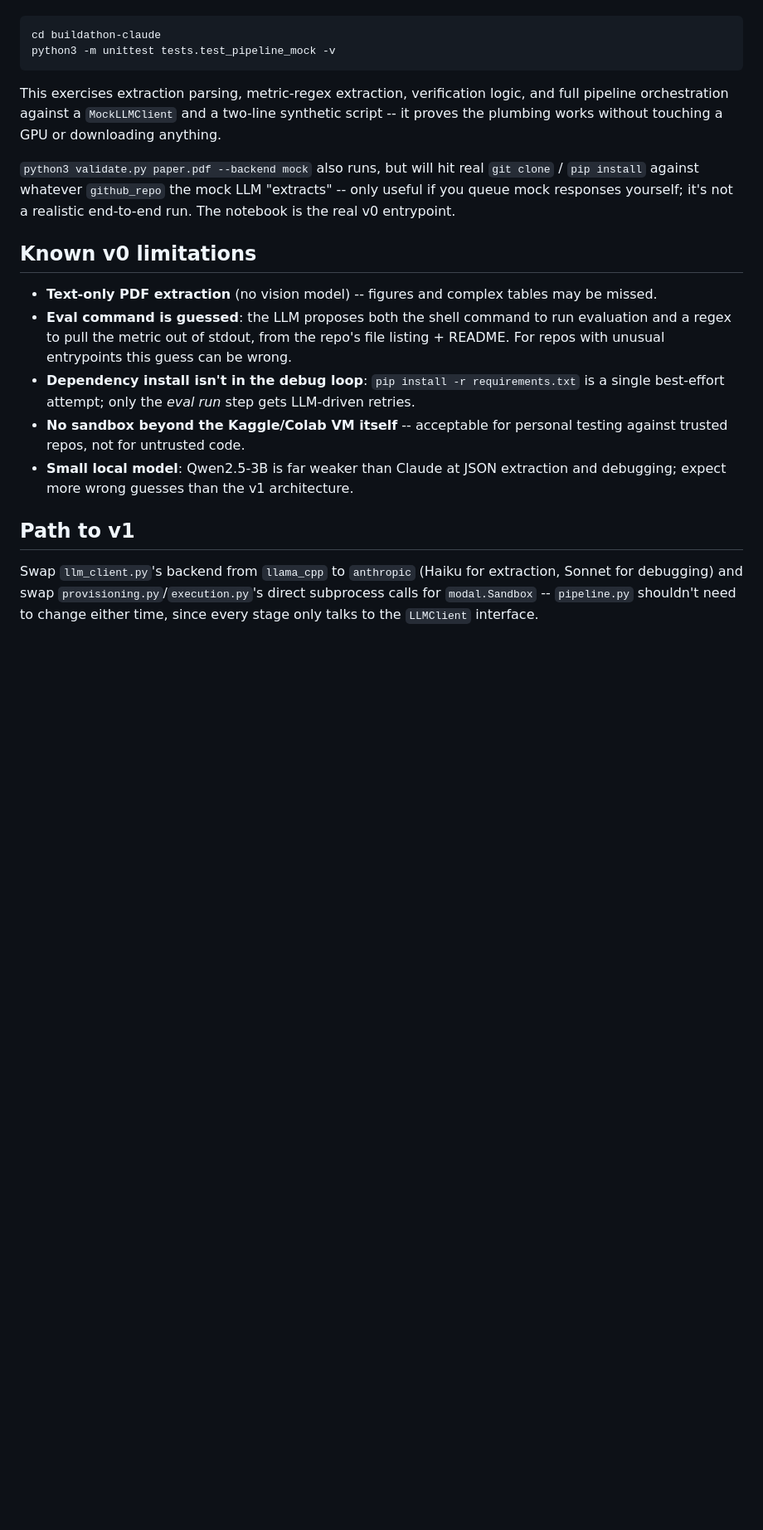
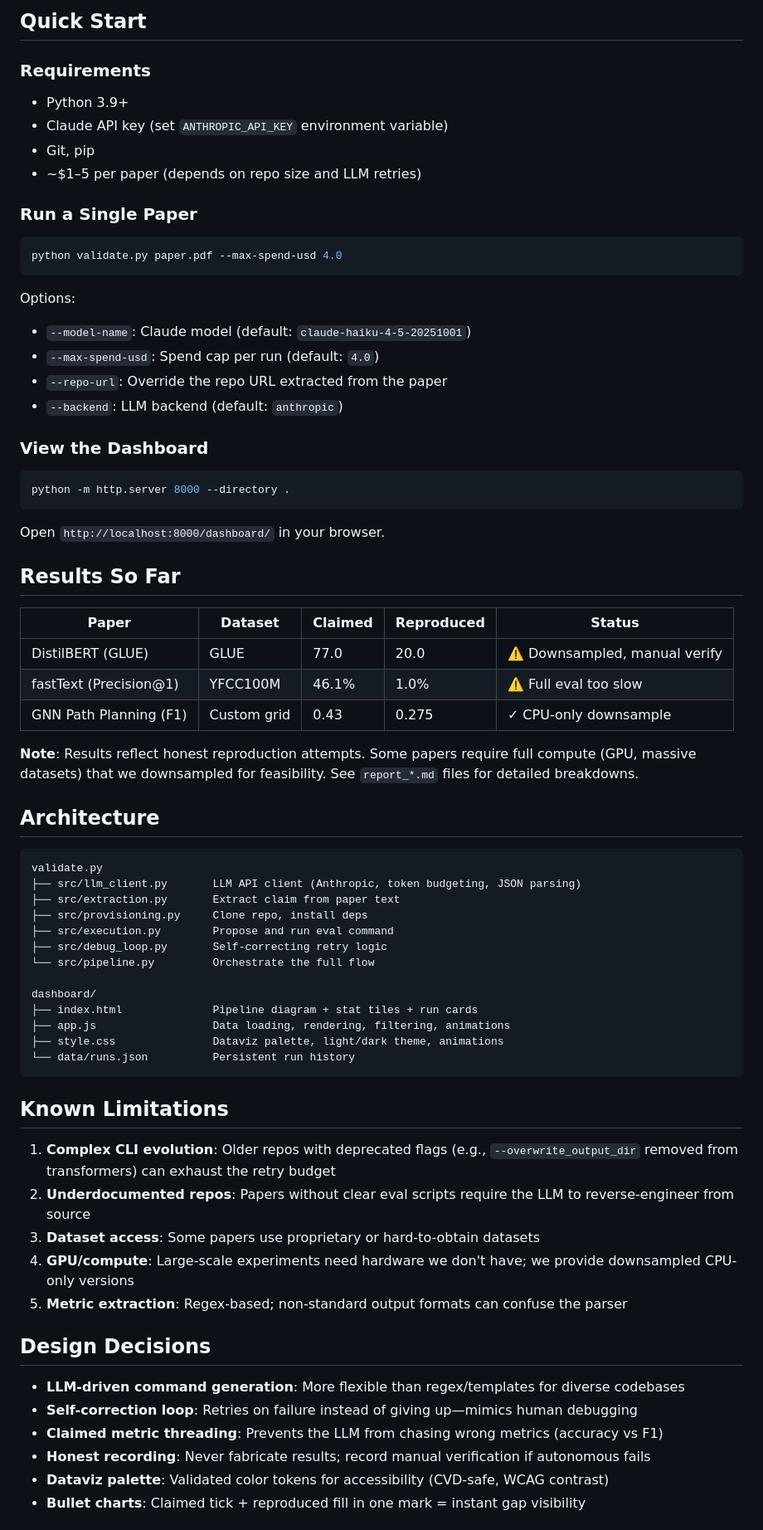
Before and after one commit to suleman1412/buildathon-claude, a Markdown page: README.md, the part around one of its changes. Shown at 83% size. Rendered like a GitHub page; blank space fills up the shorter version.

````diff
--- a/README.md
+++ b/README.md
@@ -49,39 +66,73 @@ all cells, provide a PDF when prompted. It's self-contained -- it writes out
+## Quick Start
+
+### Requirements
+- Python 3.9+
+- Claude API key (set `ANTHROPIC_API_KEY` environment variable)
+- Git, pip
+- ~$1–5 per paper (depends on repo size and LLM retries)
+
+### Run a Single Paper
 
 ```bash
-cd buildathon-claude
-python3 -m unittest tests.test_pipeline_mock -v
+python validate.py paper.pdf --max-spend-usd 4.0
 ```
 
-This exercises extraction parsing, metric-regex extraction, verification
-logic, and full pipeline orchestration against a `MockLLMClient` and a
-two-line synthetic script -- it proves the plumbing works without touching a
-GPU or downloading anything.
+Options:
+- `--model-name`: Claude model (default: `claude-haiku-4-5-20251001`)
+- `--max-spend-usd`: Spend cap per run (default: `4.0`)
+- `--repo-url`: Override the repo URL extracted from the paper
+- `--backend`: LLM backend (default: `anthropic`)
 
-`python3 validate.py paper.pdf --backend mock` also runs, but will hit real
-`git clone` / `pip install` against whatever `github_repo` the mock LLM
-"extracts" -- only useful if you queue mock responses yourself; it's not a
-realistic end-to-end run. The notebook is the real v0 entrypoint.
+### View the Dashboard
 
-## Known v0 limitations
+```bash
+python -m http.server 8000 --directory .
+```
 
-- **Text-only PDF extraction** (no vision model) -- figures and complex
-  tables may be missed.
-- **Eval command is guessed**: the LLM proposes both the shell command to run
-  evaluation and a regex to pull the metric out of stdout, from the repo's
-  file listing + README. For repos with unusual entrypoints this guess can
-  be wrong.
-- **Dependency install isn't in the debug loop**: `pip install -r
-  requirements.txt` is a single best-effort attempt; only the *eval run*
-  step gets LLM-driven retries.
-- **No sandbox beyond the Kaggle/Colab VM itself** -- acceptable for
-  personal testing against trusted repos, not for untrusted code.
-- **Small local model**: Qwen2.5-3B is far weaker than Claude at JSON
-  extraction and debugging; expect more wrong guesses than the v1 architecture.
+Open `http://localhost:8000/dashboard/` in your browser.
 
-## Path to v1
+## Results So Far
 
-Swap `llm_client.py`'s backend from `llama_cpp` to `anthropic` (Haiku for
-extraction, Sonnet for debugging) and swap `provisioning.py`/`execution.py`'s
-direct subprocess calls for `modal.Sandbox` -- `pipeline.py` shouldn't need
-to change either time, since every stage only talks to the `LLMClient`
-interface.
+| Paper | Dataset | Claimed | Reproduced | Status |
+|-------|---------|---------|------------|--------|
+| DistilBERT (GLUE) | GLUE | 77.0 | 20.0 | ⚠️ Downsampled, manual verify |
+| fastText (Precision@1) | YFCC100M | 46.1% | 1.0% | ⚠️ Full eval too slow |
+| GNN Path Planning (F1) | Custom grid | 0.43 | 0.275 | ✓ CPU-only downsample |
+
+**Note**: Results reflect honest reproduction attempts. Some papers require full compute (GPU, massive datasets) that we downsampled for feasibility. See `report_*.md` files for detailed breakdowns.
+
+## Architecture
+
+```
+validate.py
+├── src/llm_client.py       LLM API client (Anthropic, token budgeting, JSON parsing)
+├── src/extraction.py       Extract claim from paper text
+├── src/provisioning.py     Clone repo, install deps
+├── src/execution.py        Propose and run eval command
+├── src/debug_loop.py       Self-correcting retry logic
+└── src/pipeline.py         Orchestrate the full flow
+
+dashboard/
+├── index.html              Pipeline diagram + stat tiles + run cards
+├── app.js                  Data loading, rendering, filtering, animations
+├── style.css               Dataviz palette, light/dark theme, animations
+└── data/runs.json          Persistent run history
+```
+
+## Known Limitations
+
+1. **Complex CLI evolution**: Older repos with deprecated flags (e.g., `--overwrite_output_dir` removed from transformers) can exhaust the retry budget
+2. **Underdocumented repos**: Papers without clear eval scripts require the LLM to reverse-engineer from source
+3. **Dataset access**: Some papers use proprietary or hard-to-obtain datasets
+4. **GPU/compute**: Large-scale experiments need hardware we don't have; we provide downsampled CPU-only versions
+5. **Metric extraction**: Regex-based; non-standard output formats can confuse the parser
+
+## Design Decisions
+
+- **LLM-driven command generation**: More flexible than regex/templates for diverse codebases
+- **Self-correction loop**: Retries on failure instead of giving up—mimics human debugging
+- **Claimed metric threading**: Prevents the LLM from chasing wrong metrics (accuracy vs F1)
+- **Honest recording**: Never fabricate results; record manual verification if autonomous fails
+- **Dataviz palette**: Validated color tokens for accessibility (CVD-safe, WCAG contrast)
+- **Bullet charts**: Claimed tick + reproduced fill in one mark = instant gap visibility
+
````
Also changed, not shown: other parts of README.md (+80 -36 lines).
